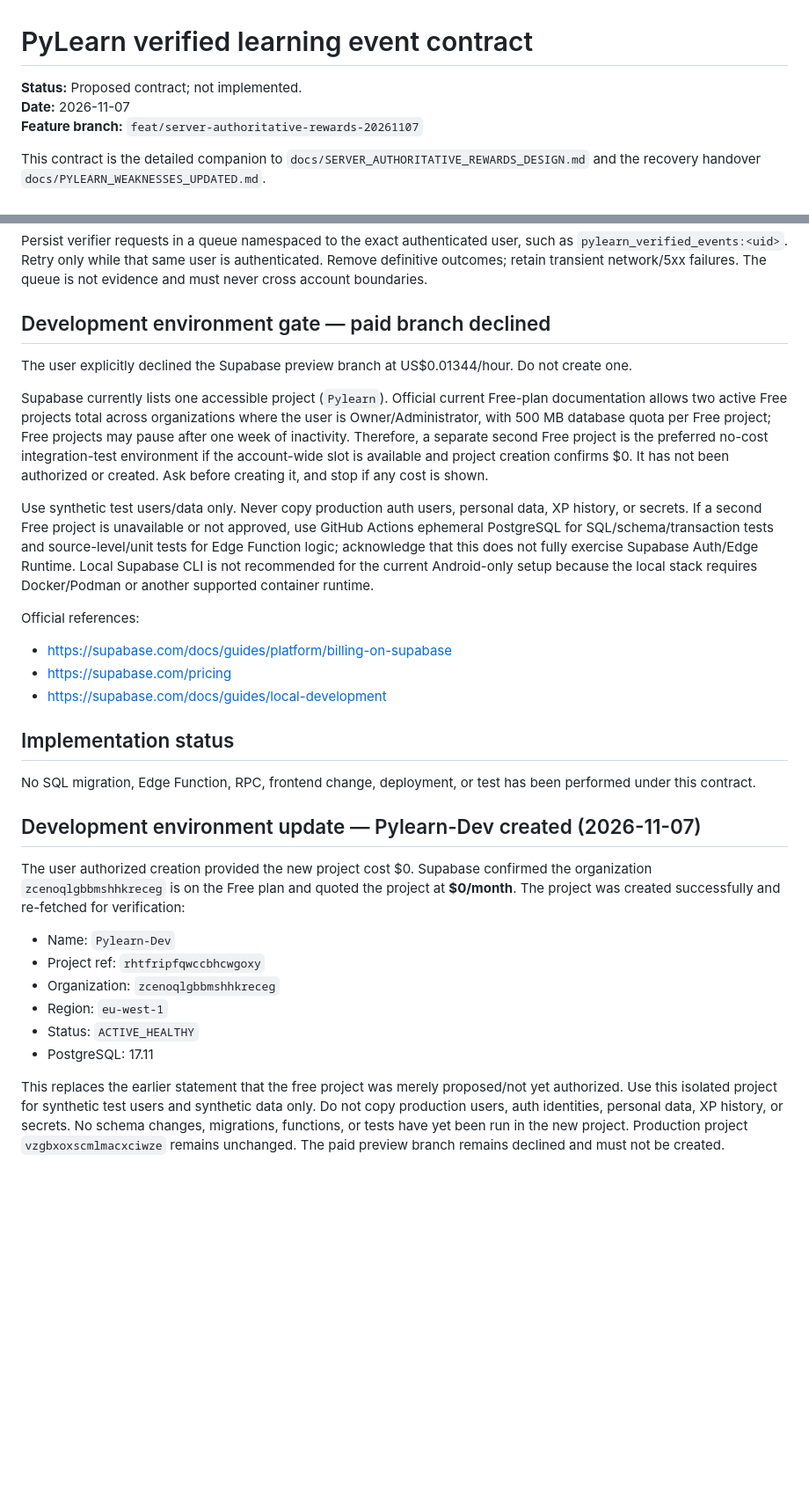
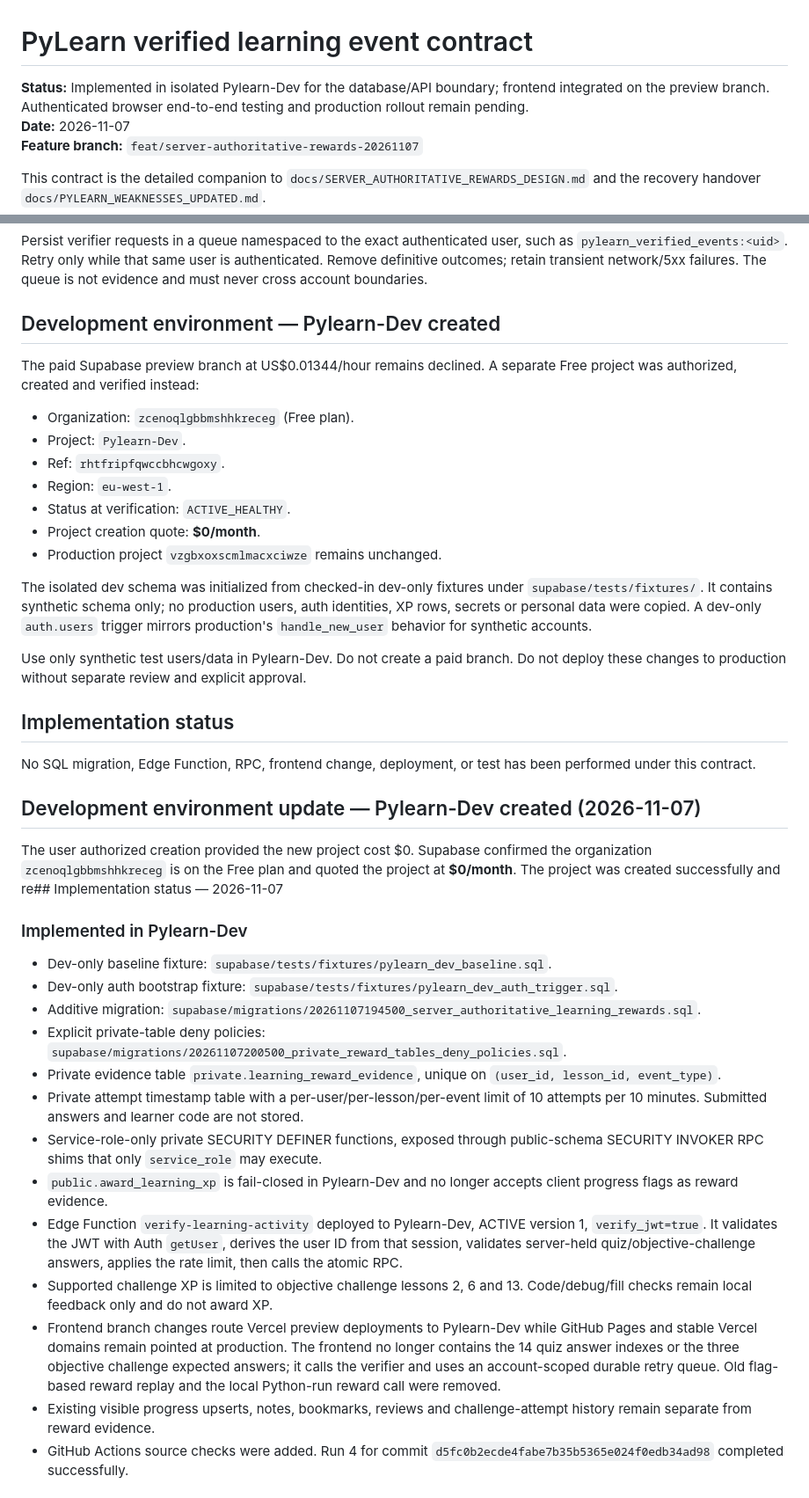
Before and after one commit to YAbu528/Pylearn, a Markdown page: docs/SERVER_AUTHORITATIVE_REWARDS_CONTRACT.md, 2 parts joined by grey strips. Shown at 88% size. Drawn GitHub-style; blank space fills up the shorter version.

Commit message:
docs: update verified rewards contract implementation status

```diff
--- a/docs/SERVER_AUTHORITATIVE_REWARDS_CONTRACT.md
+++ b/docs/SERVER_AUTHORITATIVE_REWARDS_CONTRACT.md
@@ -1,6 +1,6 @@
 # PyLearn verified learning event contract
 
-**Status:** Proposed contract; not implemented.
+**Status:** Implemented in isolated Pylearn-Dev for the database/API boundary; frontend integrated on the preview branch. Authenticated browser end-to-end testing and production rollout remain pending.
 **Date:** 2026-11-07
 **Feature branch:** `feat/server-authoritative-rewards-20261107`
 
@@ -64,18 +64,21 @@ Keep old visible progress and existing XP/achievements. Do not backfill evidence
 
 Persist verifier requests in a queue namespaced to the exact authenticated user, such as `pylearn_verified_events:<uid>`. Retry only while that same user is authenticated. Remove definitive outcomes; retain transient network/5xx failures. The queue is not evidence and must never cross account boundaries.
 
-## Development environment gate — paid branch declined
+## Development environment — Pylearn-Dev created
 
-The user explicitly declined the Supabase preview branch at US$0.01344/hour. Do not create one.
+The paid Supabase preview branch at US$0.01344/hour remains declined. A separate Free project was authorized, created and verified instead:
 
-Supabase currently lists one accessible project (`Pylearn`). Official current Free-plan documentation allows two active Free projects total across organizations where the user is Owner/Administrator, with 500 MB database quota per Free project; Free projects may pause after one week of inactivity. Therefore, a separate second Free project is the preferred no-cost integration-test environment if the account-wide slot is available and project creation confirms $0. It has not been authorized or created. Ask before creating it, and stop if any cost is shown.
+- Organization: `zcenoqlgbbmshhkreceg` (Free plan).
+- Project: `Pylearn-Dev`.
+- Ref: `rhtfripfqwccbhcwgoxy`.
+- Region: `eu-west-1`.
+- Status at verification: `ACTIVE_HEALTHY`.
+- Project creation quote: **$0/month**.
+- Production project `vzgbxoxscmlmacxciwze` remains unchanged.
 
-Use synthetic test users/data only. Never copy production auth users, personal data, XP history, or secrets. If a second Free project is unavailable or not approved, use GitHub Actions ephemeral PostgreSQL for SQL/schema/transaction tests and source-level/unit tests for Edge Function logic; acknowledge that this does not fully exercise Supabase Auth/Edge Runtime. Local Supabase CLI is not recommended for the current Android-only setup because the local stack requires Docker/Podman or another supported container runtime.
+The isolated dev schema was initialized from checked-in dev-only fixtures under `supabase/tests/fixtures/`. It contains synthetic schema only; no production users, auth identities, XP rows, secrets or personal data were copied. A dev-only `auth.users` trigger mirrors production's `handle_new_user` behavior for synthetic accounts.
 
-Official references:
-- https://supabase.com/docs/guides/platform/billing-on-supabase
-- https://supabase.com/pricing
-- https://supabase.com/docs/guides/local-development
+Use only synthetic test users/data in Pylearn-Dev. Do not create a paid branch. Do not deploy these changes to production without separate review and explicit approval.
 
 ## Implementation status
 
@@ -84,13 +87,21 @@ No SQL migration, Edge Function, RPC, frontend change, deployment, or test has b
 
 ## Development environment update — Pylearn-Dev created (2026-11-07)
 
-The user authorized creation provided the new project cost $0. Supabase confirmed the organization `zcenoqlgbbmshhkreceg` is on the Free plan and quoted the project at **$0/month**. The project was created successfully and re-fetched for verification:
+The user authorized creation provided the new project cost $0. Supabase confirmed the organization `zcenoqlgbbmshhkreceg` is on the Free plan and quoted the project at **$0/month**. The project was created successfully and re## Implementation status — 2026-11-07
 
-- Name: `Pylearn-Dev`
-- Project ref: `rhtfripfqwccbhcwgoxy`
-- Organization: `zcenoqlgbbmshhkreceg`
-- Region: `eu-west-1`
-- Status: `ACTIVE_HEALTHY`
-- PostgreSQL: 17.11
+### Implemented in Pylearn-Dev
 
-This replaces the earlier statement that the free project was merely proposed/not yet authorized. Use this isolated project for synthetic test users and synthetic data only. Do not copy production users, auth identities, personal data, XP history, or secrets. No schema changes, migrations, functions, or tests have yet been run in the new project. Production project `vzgbxoxscmlmacxciwze` remains unchanged. The paid preview branch remains declined and must not be created.
+- Dev-only baseline fixture: `supabase/tests/fixtures/pylearn_dev_baseline.sql`.
+- Dev-only auth bootstrap fixture: `supabase/tests/fixtures/pylearn_dev_auth_trigger.sql`.
+- Additive migration: `supabase/migrations/20261107194500_server_authoritative_learning_rewards.sql`.
+- Explicit private-table deny policies: `supabase/migrations/20261107200500_private_reward_tables_deny_policies.sql`.
+- Private evidence table `private.learning_reward_evidence`, unique on `(user_id, lesson_id, event_type)`.
+- Private attempt timestamp table with a per-user/per-lesson/per-event limit of 10 attempts per 10 minutes. Submitted answers and learner code are not stored.
+- Service-role-only private SECURITY DEFINER functions, exposed through public-schema SECURITY INVOKER RPC shims that only `service_role` may execute.
+- `public.award_learning_xp` is fail-closed in Pylearn-Dev and no longer accepts client progress flags as reward evidence.
+- Edge Function `verify-learning-activity` deployed to Pylearn-Dev, ACTIVE version 1, `verify_jwt=true`. It validates the JWT with Auth `getUser`, derives the user ID from that session, validates server-held quiz/objective-challenge answers, applies the rate limit, then calls the atomic RPC.
+- Supported challenge XP is limited to objective challenge lessons 2, 6 and 13. Code/debug/fill checks remain local feedback only and do not award XP.
+- Frontend branch changes route Vercel preview deployments to Pylearn-Dev while GitHub Pages and stable Vercel domains remain pointed at production. The frontend no longer contains the 14 quiz answer indexes or the three objective challenge expected answers; it calls the verifier and uses an account-scoped durable retry queue. Old flag-based reward replay and the local Python-run reward call were removed.
+- Existing visible progress upserts, notes, bookmarks, reviews and challenge-attempt history remain separate from reward evidence.
+- GitHub Actions source checks were added. Run 4 for commit `d5fc0b2ecde4fabe7b35b5365e024f0edb34ad98` completed successfully.
+
```
Also changed, not shown: other parts of docs/SERVER_AUTHORITATIVE_REWARDS_CONTRACT.md (+17 -0 lines).
